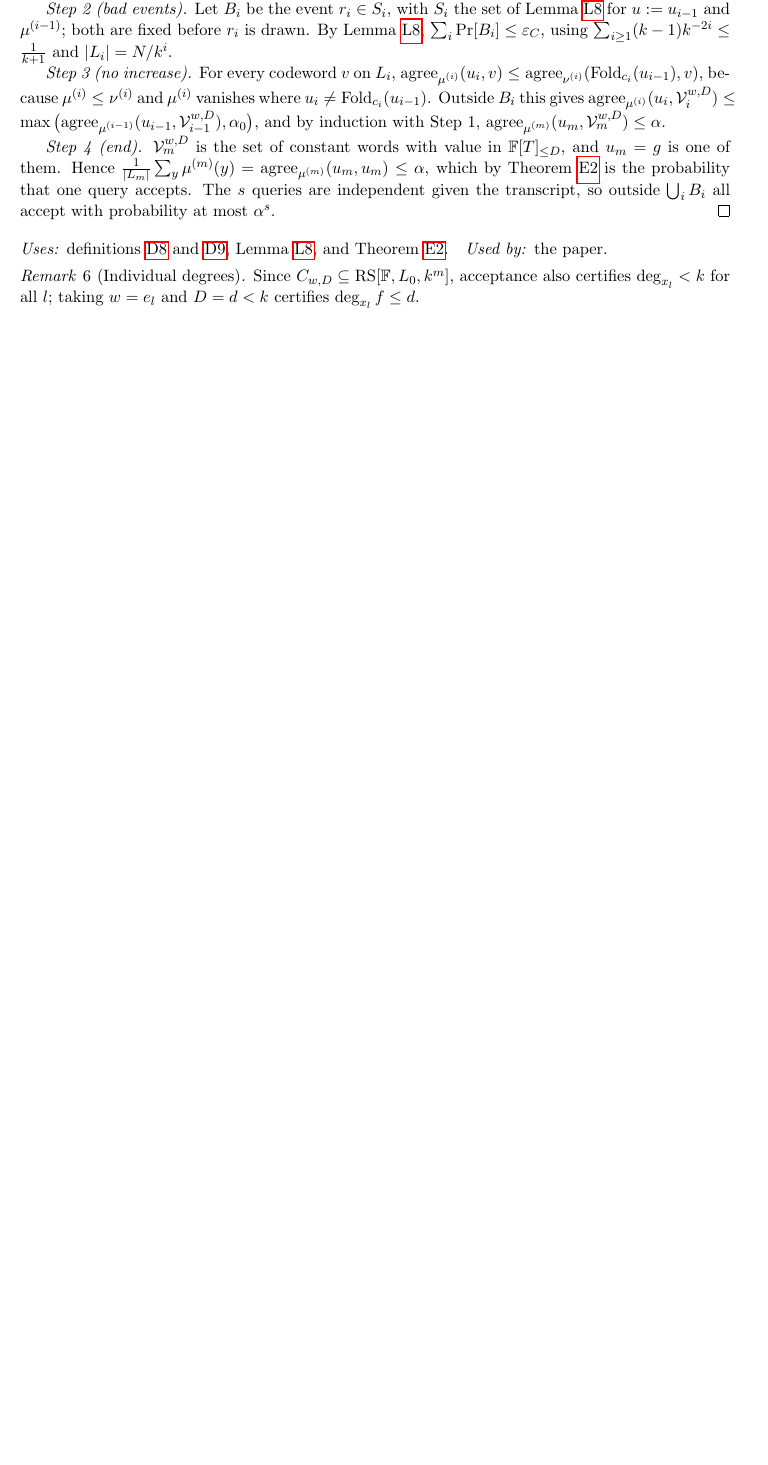
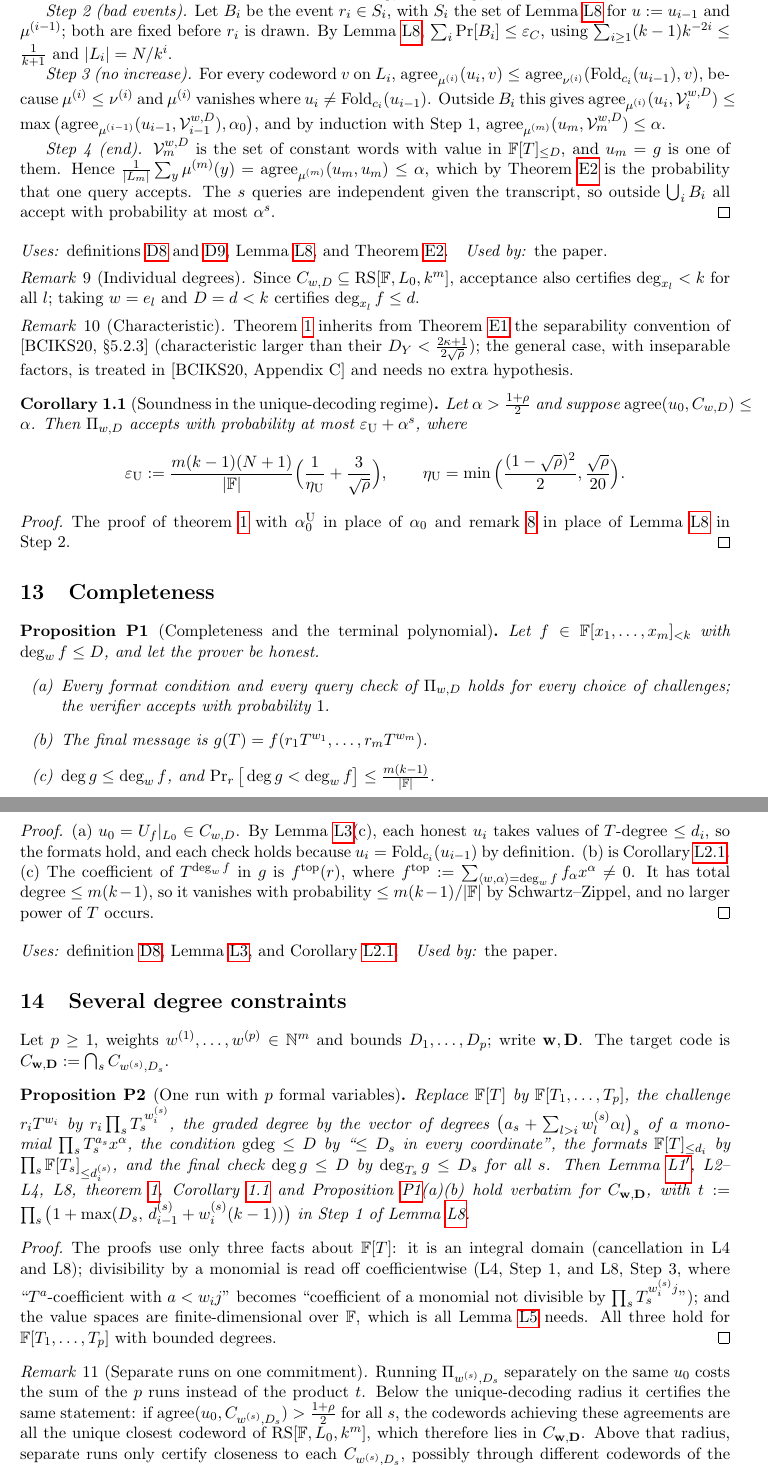
Before and after one commit to qoosmo/symfri-degree, a LaTeX document (proofs/main.tex, which reads proofs/T-soundness.tex, proofs/completeness.tex, proofs/macros.tex): part of page 8 of 9 before the commit and two parts of pages 9 and 10 of 10 after it, the two joined at a grey line, cut so that both start at the same text, the shorter picture padded with empty space. Compiled offline with pdfLaTeX.

Commit message:
proofs: batch 5 (completeness, characteristic remark, unique-decoding corollary, several constraints)
Co-Authored-By: Claude Opus 5.5 <noreply@anthropic.com>
Claude-Session: https://claude.ai/code/session_01ATEHmseK3hUtwaBRqtEzNC

```diff
--- a/proofs/T-soundness.tex
+++ b/proofs/T-soundness.tex
@@ -41,3 +41,24 @@ at most $\alpha^s$.
 Since $C_{w,D}\subseteq\RS[\F,L_0,k^m]$, acceptance also certifies
 $\deg_{x_l}<k$ for all $l$; taking $w=e_l$ and $D=d<k$ certifies $\deg_{x_l}f\le d$.
 \end{remark}
+
+\begin{remark}[Characteristic]\label{rem:char}
+\Cref{thm:main} inherits from \cref{ext:bciks72} the separability convention of
+[BCIKS20, \S5.2.3] (characteristic larger than their $D_Y<\frac{2\kappa+1}{2\sqrt\rho}$); the
+general case, with inseparable factors, is treated in [BCIKS20, Appendix~C] and needs no
+extra hypothesis.
+\end{remark}
+
+{\renewcommand{\thecorollary}{1.1}\begin{corollary}[Soundness in the unique-decoding regime]\label{cor:ud}
+Let $\alpha>\frac{1+\rho}2$ and suppose $\agree(u_0,C_{w,D})\le\alpha$. Then $\Pi_{w,D}$
+accepts with probability at most $\varepsilon_{\mathrm U}+\alpha^s$, where
+\[
+\varepsilon_{\mathrm U}:=\frac{m(k-1)(N+1)}{|\F|}\Big(\frac1{\eta_{\mathrm U}}+\frac3{\sqrt\rho}\Big),
+\qquad \eta_{\mathrm U}=\min\Big(\frac{(1-\sqrt\rho)^2}2,\frac{\sqrt\rho}{20}\Big).
+\]
+\end{corollary}
+
+\begin{proof}
+The proof of \cref{thm:main} with $\alpha^{\mathrm U}_0$ in place of $\alpha_0$ and
+\cref{rem:round-ud} in place of \cref{lem:round} in Step~2.
+\end{proof}}
--- /dev/null
+++ b/proofs/completeness.tex
@@ -0,0 +1,23 @@
+\section{Completeness}
+
+\begin{proposition}[Completeness and the terminal polynomial]\label{prop:complete}
+Let $f\in\F[x_1,\dots,x_m]_{<k}$ with $\deg_wf\le D$, and let the prover be honest.
+\begin{enumerate}
+\item[(a)] Every format condition and every query check of $\Pi_{w,D}$ holds for every
+choice of challenges; the verifier accepts with probability $1$.
+\item[(b)] The final message is $g(T)=f(r_1T^{w_1},\dots,r_mT^{w_m})$.
+\item[(c)] $\deg g\le\deg_wf$, and $\Pr_r\big[\deg g<\deg_wf\big]\le\frac{m(k-1)}{|\F|}$.
+\end{enumerate}
+\end{proposition}
+
+\begin{proof}
+(a) $u_0=U_f|_{L_0}\in C_{w,D}$. By \cref{lem:stab}(c), each honest $u_i$ takes values of
+$T$-degree $\le d_i$, so the formats hold, and each check holds because
+$u_i=\Fold_{c_i}(u_{i-1})$ by definition.
+(b) is \cref{cor:terminal}.
+(c) The coefficient of $T^{\deg_wf}$ in $g$ is $f^{\mathrm{top}}(r)$, where
+$f^{\mathrm{top}}:=\sum_{\langle w,\alpha\rangle=\deg_wf}f_\alpha x^\alpha\ne0$. It has
+total degree $\le m(k-1)$, so it vanishes with probability $\le m(k-1)/|\F|$ by
+Schwartz--Zippel, and no larger power of $T$ occurs.
+\end{proof}
+\uses{\cref{def:protocol,lem:stab,cor:terminal}}\usedby{the paper}
--- a/proofs/macros.tex
+++ b/proofs/macros.tex
@@ -1,5 +1,7 @@
 \theoremstyle{plain}
 \newtheorem{theorem}{Theorem}
+\newtheorem{proposition}{Proposition}
+\renewcommand{\theproposition}{P\arabic{proposition}}
 \newtheorem{lemma}{Lemma}
 \renewcommand{\thelemma}{L\arabic{lemma}}
 \newtheorem{corollary}{Corollary}[lemma]
@@ -21,4 +23,4 @@
 \newcommand{\Vc}{\mathcal{V}}
 \newcommand{\uses}[1]{\par\smallskip\noindent\textit{Uses:} #1.}
 \newcommand{\usedby}[1]{\quad\textit{Used by:} #1.\par}
-\AtBeginDocument{\crefname{imported}{Theorem}{Theorems}\crefname{lemma}{Lemma}{Lemmas}\crefname{corollary}{Corollary}{Corollaries}}
+\AtBeginDocument{\crefname{imported}{Theorem}{Theorems}\crefname{lemma}{Lemma}{Lemmas}\crefname{corollary}{Corollary}{Corollaries}\crefname{proposition}{Proposition}{Propositions}}
--- /dev/null
+++ b/proofs/variants.tex
@@ -0,0 +1,36 @@
+\section{Several degree constraints}
+
+Let $p\ge1$, weights $w^{(1)},\dots,w^{(p)}\in\N^m$ and bounds $D_1,\dots,D_p$; write
+$\mathbf w,\mathbf D$. The target code is
+$C_{\mathbf w,\mathbf D}:=\bigcap_sC_{w^{(s)},D_s}$.
+
+\begin{proposition}[One run with $p$ formal variables]\label{prop:multi}
+Replace $\F[T]$ by $\F[T_1,\dots,T_p]$, the challenge $r_iT^{w_i}$ by
+$r_i\prod_sT_s^{\,w^{(s)}_i}$, the graded degree by the vector of degrees
+$\big(a_s+\sum_{l>i}w^{(s)}_l\alpha_l\big)_s$ of a monomial
+$\prod_sT_s^{a_s}x^\alpha$, the condition $\gdeg\le D$ by ``$\le D_s$ in every
+coordinate'', the formats $\F[T]_{\le d_i}$ by $\prod_s\F[T_s]_{\le d^{(s)}_i}$, and the final
+check $\deg g\le D$ by $\deg_{T_s}g\le D_s$ for all $s$. Then \cref{lem:inj}, L2--L4, L8,
+\cref{thm:main}, \cref{cor:ud} and \cref{prop:complete}(a)(b) hold verbatim for
+$C_{\mathbf w,\mathbf D}$, with $t:=\prod_s\big(1+\max(D_s,\,d^{(s)}_{i-1}+w^{(s)}_i(k-1))\big)$
+in Step~1 of \cref{lem:round}.
+\end{proposition}
+
+\begin{proof}
+The proofs use only three facts about $\F[T]$: it is an integral domain (cancellation in
+L4 and L8); divisibility by a monomial is read off coefficientwise (L4, Step~1, and L8,
+Step~3, where ``$T^a$-coefficient with $a<w_ij$'' becomes ``coefficient of a monomial not
+divisible by $\prod_sT_s^{w_i^{(s)}j}$''); and the value spaces are finite-dimensional
+over $\F$, which is all \cref{lem:ext} needs. All three hold for
+$\F[T_1,\dots,T_p]$ with bounded degrees.
+\end{proof}
+
+\begin{remark}[Separate runs on one commitment]\label{rem:separate}
+Running $\Pi_{w^{(s)},D_s}$ separately on the same $u_0$ costs the sum of the $p$ runs
+instead of the product $t$. Below the unique-decoding radius it certifies the same
+statement: if $\agree(u_0,C_{w^{(s)},D_s})>\frac{1+\rho}2$ for all $s$, the codewords
+achieving these agreements are all the unique closest codeword of
+$\RS[\F,L_0,k^m]$, which therefore lies in $C_{\mathbf w,\mathbf D}$. Above that radius,
+separate runs only certify closeness to each $C_{w^{(s)},D_s}$, possibly through different
+codewords of the list; \cref{prop:multi} is then the right tool.
+\end{remark}
```
Also changed, not shown: proofs/L6-subfield.tex (+6 -0 lines), proofs/L8-round.tex (+12 -0 lines), proofs/dependencies.tex (+1 -1 lines), proofs/external.tex (+22 -0 lines), proofs/main.tex (+2 -0 lines).
